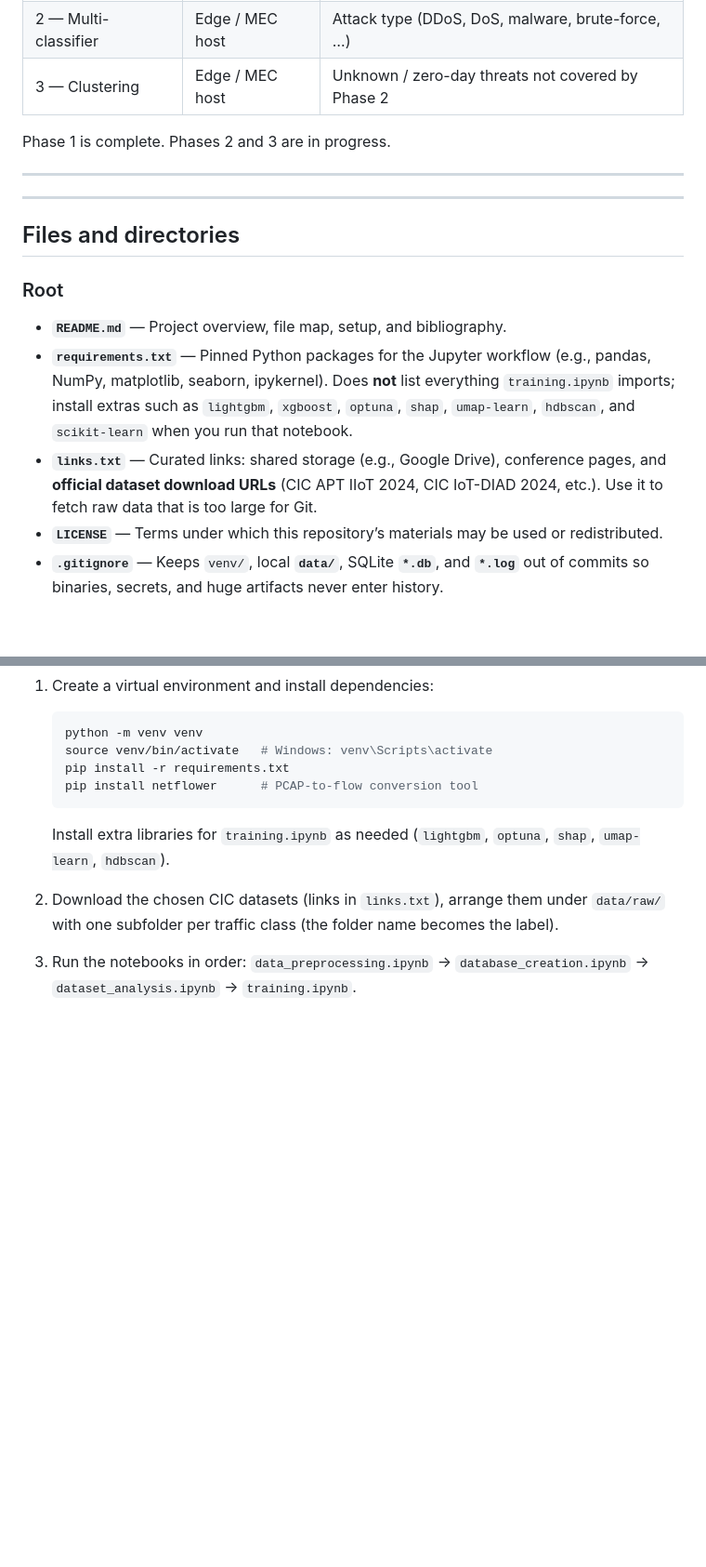
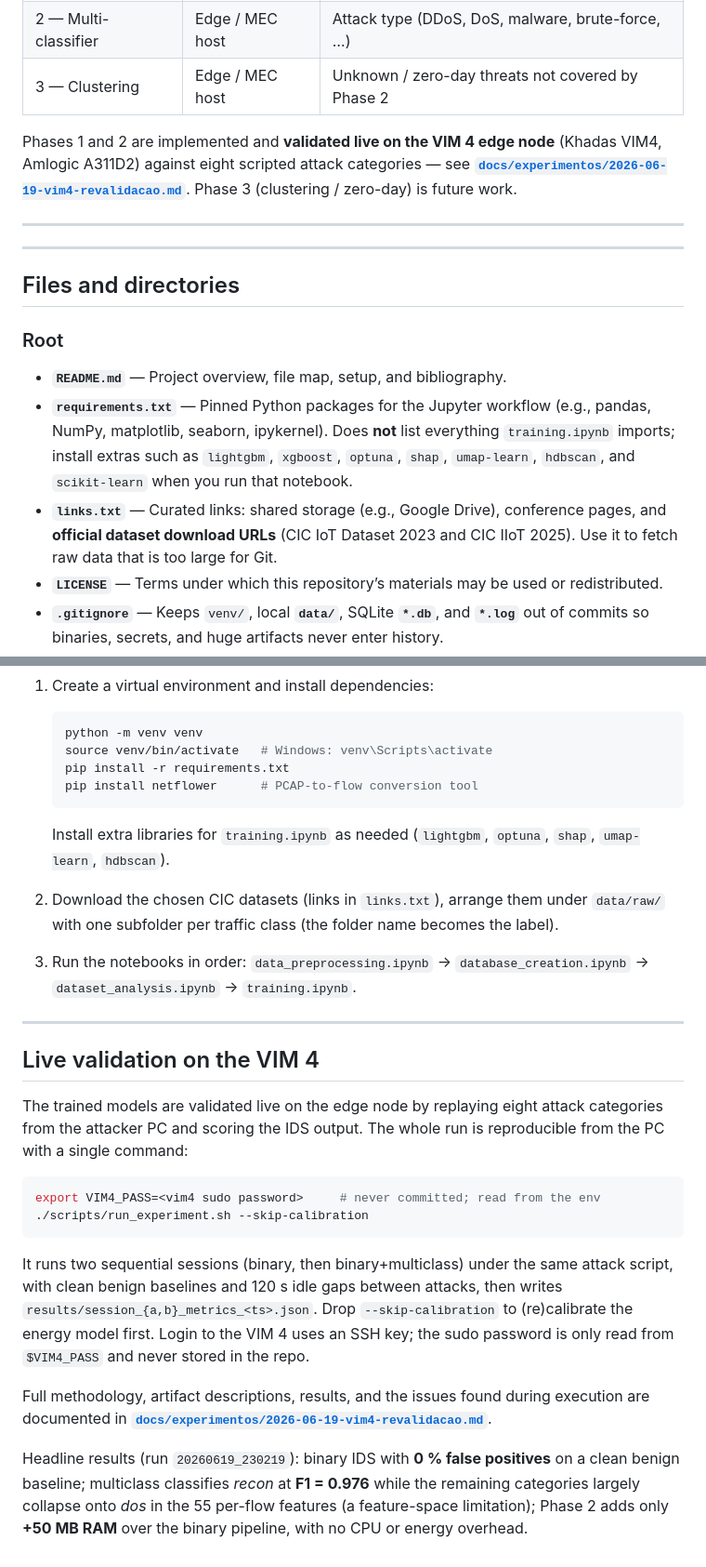
Before and after one commit to luiz-linkezio/A-Hierarchical-Solution-based-on-MEC-and-IoT-for-Cyberattack-Detection-in-6G-Networks, a Markdown page: README.md, 2 parts joined by grey strips. Shown at 93% size. Drawn GitHub-style; blank space fills up the shorter version.

Commit message:
docs(readme): update project overview
Co-Authored-By: Claude Opus 4.8 <noreply@anthropic.com>

````diff
--- a/README.md
+++ b/README.md
@@ -20,7 +20,10 @@ The IDS is divided into three hierarchical phases:
 | 2 — Multi-classifier | Edge / MEC host | Attack type (DDoS, DoS, malware, brute-force, …) |
 | 3 — Clustering | Edge / MEC host | Unknown / zero-day threats not covered by Phase 2 |
 
-Phase 1 is complete. Phases 2 and 3 are in progress.
+Phases 1 and 2 are implemented and **validated live on the VIM 4 edge node**
+(Khadas VIM4, Amlogic A311D2) against eight scripted attack categories — see
+**[`docs/experimentos/2026-06-19-vim4-revalidacao.md`](docs/experimentos/2026-06-19-vim4-revalidacao.md)**.
+Phase 3 (clustering / zero-day) is future work.
 
 ---
 
@@ -32,7 +35,7 @@ Phase 1 is complete. Phases 2 and 3 are in progress.
 
 - **`README.md`** — Project overview, file map, setup, and bibliography.
 - **`requirements.txt`** — Pinned Python packages for the Jupyter workflow (e.g., pandas, NumPy, matplotlib, seaborn, ipykernel). Does **not** list everything `training.ipynb` imports; install extras such as `lightgbm`, `xgboost`, `optuna`, `shap`, `umap-learn`, `hdbscan`, and `scikit-learn` when you run that notebook.
-- **`links.txt`** — Curated links: shared storage (e.g., Google Drive), conference pages, and **official dataset download URLs** (CIC APT IIoT 2024, CIC IoT-DIAD 2024, etc.). Use it to fetch raw data that is too large for Git.
+- **`links.txt`** — Curated links: shared storage (e.g., Google Drive), conference pages, and **official dataset download URLs** (CIC IoT Dataset 2023 and CIC IIoT 2025). Use it to fetch raw data that is too large for Git.
 - **`LICENSE`** — Terms under which this repository’s materials may be used or redistributed.
 - **`.gitignore`** — Keeps `venv/`, local **`data/`**, SQLite **`*.db`**, and **`*.log`** out of commits so binaries, secrets, and huge artifacts never enter history.
 - **`.gitmodules`** — When present, records each **Git submodule** (path + upstream URL). New vendored dependencies should be added here so `git clone --recurse-submodules` stays sufficient as the repository grows.
@@ -86,3 +107,32 @@ Because **`.gitignore`** excludes `data/`, each clone must populate this tree lo
 2. Download the chosen CIC datasets (links in `links.txt`), arrange them under `data/raw/` with one subfolder per traffic class (the folder name becomes the label).
 
 3. Run the notebooks in order: `data_preprocessing.ipynb` → `database_creation.ipynb` → `dataset_analysis.ipynb` → `training.ipynb`.
+
+---
+
+## Live validation on the VIM 4
+
+The trained models are validated live on the edge node by replaying eight attack
+categories from the attacker PC and scoring the IDS output. The whole run is
+reproducible from the PC with a single command:
+
+```bash
+export VIM4_PASS=<vim4 sudo password>     # never committed; read from the env
+./scripts/run_experiment.sh --skip-calibration
+```
+
+It runs two sequential sessions (binary, then binary+multiclass) under the same
+attack script, with clean benign baselines and 120 s idle gaps between attacks,
+then writes `results/session_{a,b}_metrics_<ts>.json`. Drop `--skip-calibration`
+to (re)calibrate the energy model first. Login to the VIM 4 uses an SSH key; the
+sudo password is only read from `$VIM4_PASS` and never stored in the repo.
+
+Full methodology, artifact descriptions, results, and the issues found during
+execution are documented in
+**[`docs/experimentos/2026-06-19-vim4-revalidacao.md`](docs/experimentos/2026-06-19-vim4-revalidacao.md)**.
+
+Headline results (run `20260619_230219`): binary IDS with **0 % false positives**
+on a clean benign baseline; multiclass classifies *recon* at **F1 = 0.976** while
+the remaining categories largely collapse onto *dos* in the 55 per-flow features
+(a feature-space limitation); Phase 2 adds only **+50 MB RAM** over the binary
+pipeline, with no CPU or energy overhead.
````
Also changed, not shown: other parts of README.md (+20 -2 lines).
